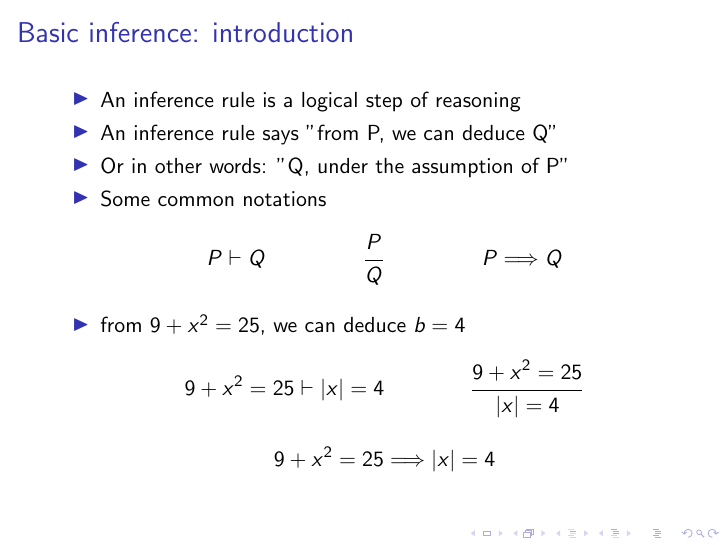
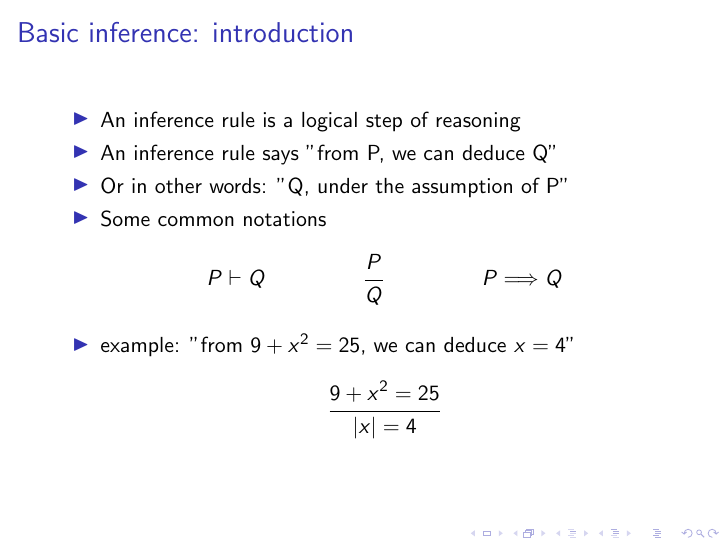
Before and after one commit to resin-studio/398T, LaTeX slides (lecture.tex, which reads intro.tex): page 2 of 14. Compiled offline with pdfLaTeX.

Commit message:
update intro

```diff
--- a/intro.tex
+++ b/intro.tex
@@ -15,15 +15,12 @@
       P \Longrightarrow Q
     \end{mathpar}
 
-    \item from \(9 + x^2 = 25\), we can deduce \(b = 4\)
+
+    \item example: "from \(9 + x^2 = 25\), we can deduce \(x = 4\)"
     \begin{mathpar}
-      9 + x^2 = 25 \vdash |x| = 4
-
       \inferrule
         {9 + x^2 = 25}
         {|x| = 4}
-
-      9 + x^2 = 25 \Longrightarrow |x| = 4
     \end{mathpar}
   \end{itemize}
 
```
